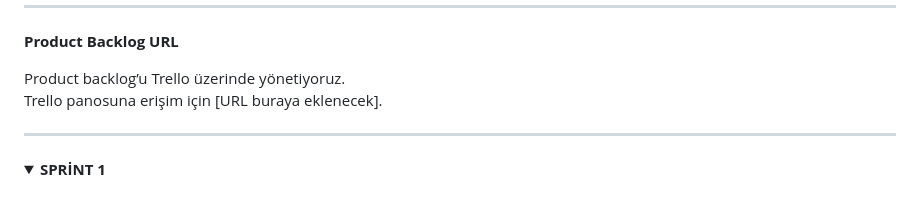
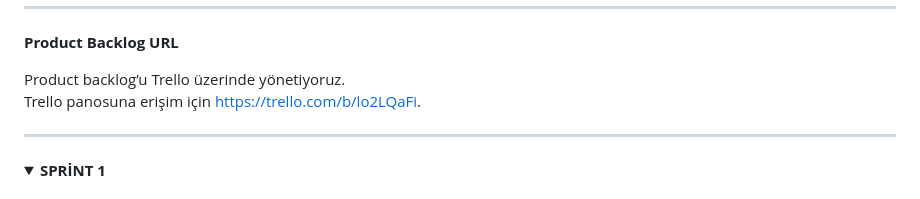
Before and after one commit to haticeeakgull/grup85-bootcamp, a Markdown page: README.md, the part around one of its changes. Drawn GitHub-style; folded sections open.

```diff
--- a/README.md
+++ b/README.md
@@ -88,7 +89,7 @@ TherapAI, kullanıcıların duruşlarını gerçek zamanlı olarak analiz eden v
 **Product Backlog URL**
 
 Product backlog’u Trello üzerinde yönetiyoruz.
-Trello panosuna erişim için [URL buraya eklenecek].
+Trello panosuna erişim için https://trello.com/b/lo2LQaFi.
 
 ---
 
```
Also changed, not shown: other parts of README.md (+2 -1 lines).
